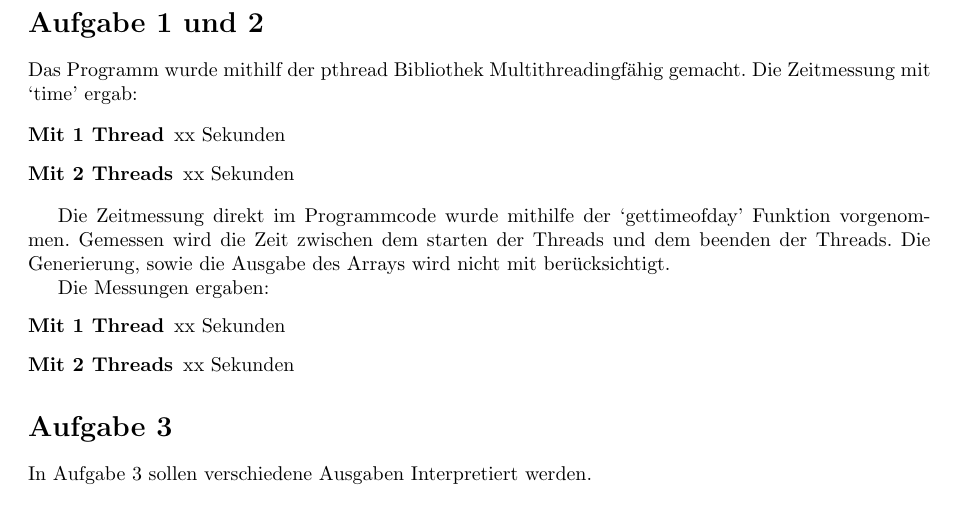
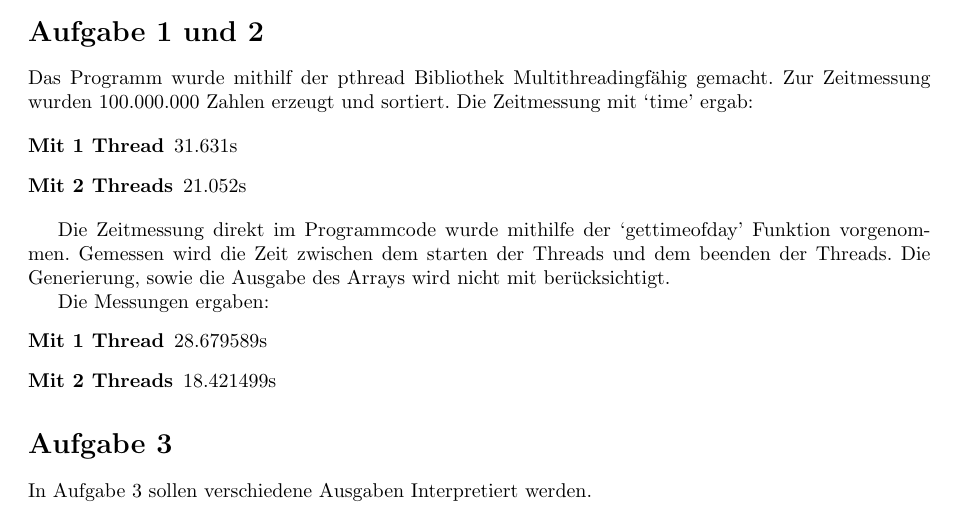
Before and after one commit to dom-mel/bs, a LaTeX problem sheet (uebung3/main.tex): part of page 2 of 3 before the commit and part of page 1 of 3 after it, cut so that both start at the same text. Compiled offline with pdfLaTeX.

Commit message:
corrected quicksort

```diff
--- a/uebung3/main.tex
+++ b/uebung3/main.tex
@@ -28,11 +26,12 @@ des Quicksort Algorithmus ermöglicht.
 \section{Aufgabe 1 und 2}
 
 Das Programm wurde mithilf der pthread Bibliothek Multithreadingfähig gemacht.
+Zur Zeitmessung wurden 100.000.000 Zahlen erzeugt und sortiert.
 Die Zeitmessung mit `time' ergab:
 
 \begin{description}
-\item[Mit 1 Thread] xx Sekunden
-\item[Mit 2 Threads] xx Sekunden
+\item[Mit 1 Thread] 31.631s
+\item[Mit 2 Threads] 21.052s
 \end{description}
 
 Die Zeitmessung direkt im Programmcode wurde mithilfe der `gettimeofday' Funktion vorgenommen.
@@ -41,8 +40,8 @@ Die Generierung, sowie die Ausgabe des Arrays wird nicht mit berücksichtigt.
 
 Die Messungen ergaben:
 \begin{description}
-\item[Mit 1 Thread] xx Sekunden
-\item[Mit 2 Threads] xx Sekunden
+\item[Mit 1 Thread] 28.679589s
+\item[Mit 2 Threads] 18.421499s
 \end{description}
 
 \section{Aufgabe 3}
```
Also changed, not shown: uebung3/main.tex (2 more changed lines), 4 other files.
